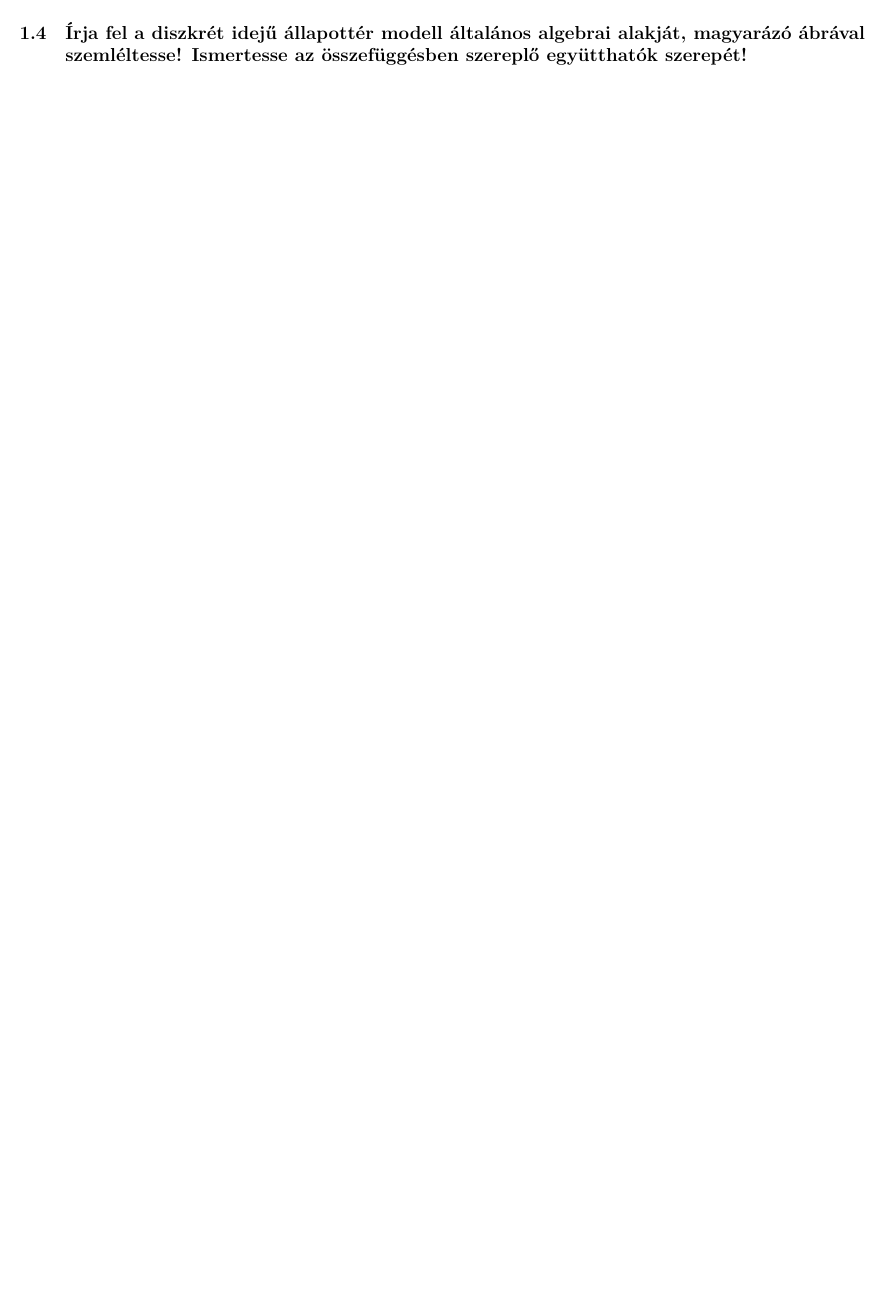
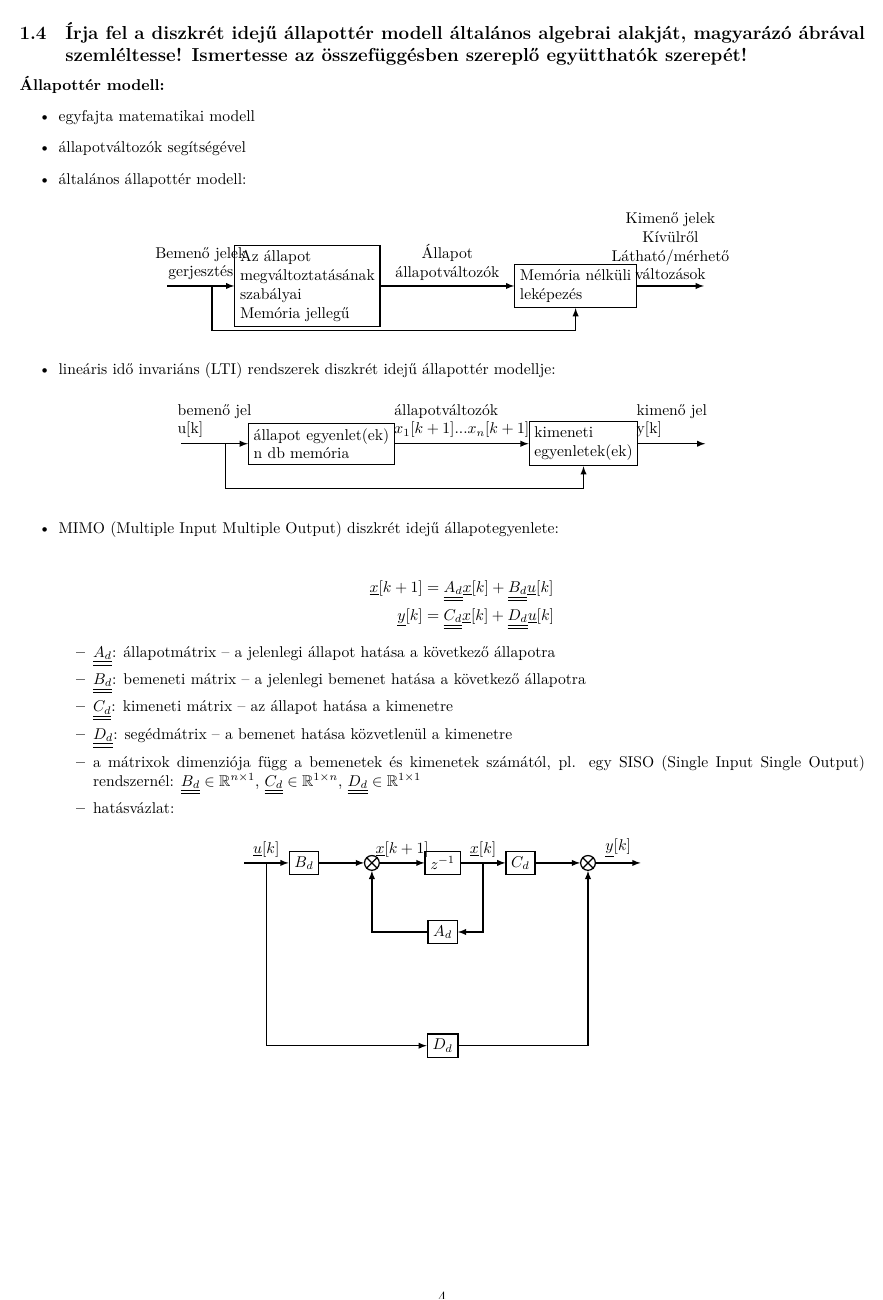
Before and after one commit to gergovari/mecha-v, a LaTeX document (main.tex, which reads content/mechatronika/subs/4.tex): part of page 7 of 58, cut so that both start at the same text, the shorter picture padded with empty space. Compiled offline with XeLaTeX.

Commit message:
mechatronika: 4

```diff
--- a/content/mechatronika/subs/4.tex
+++ b/content/mechatronika/subs/4.tex
@@ -1 +1,95 @@
 \subsection{Írja fel a diszkrét idejű állapottér modell általános algebrai alakját, magyarázó ábrával szemléltesse! Ismertesse az összefüggésben szereplő együtthatók szerepét!}
+
+\noindent \textbf{Állapottér modell:}
+\begin{itemize}
+    \item egyfajta matematikai modell
+    \item állapotváltozók segítségével
+    \item általános állapottér modell:
+
+    \begin{figure}[H]
+        \centering
+        \begin{tikzpicture}[node distance=2cm, auto, >=latex, thick]
+            \node [draw, align=left, minimum height=2.5em] (block1) {Az állapot\\megváltoztatásának\\szabályai\\Memória jellegű};
+            \node [coordinate, left=1.5cm of block1] (input) {};
+            \node [coordinate, right=2cm of block1] (mid) {};
+            \node [draw, align=left, right=3cm of block1, minimum height=2.5em] (block2) {Memória nélküli\\leképezés};
+            \node [coordinate, right=1.5cm of block2] (output) {};
+
+            \draw [->] (input) -- node [above, align=center] {Bemenő jelek\\gerjesztés} (block1);
+            \draw [->] (block1) -- node [above, align=center] {Állapot\\állapotváltozók} (block2);
+            \draw [->] (block2) -- node [above, align=center] {Kimenő jelek\\Kívülről\\Látható/mérhető\\változások} (output);
+
+            \draw [->] (input) -- ++(1,0) |- ($(block2.south) + (0, -0.5)$) -- (block2.south);
+        \end{tikzpicture}
+    \end{figure}
+
+    \item lineáris idő invariáns (LTI) rendszerek diszkrét idejű állapottér modellje:
+
+    \begin{figure}[H]
+        \centering
+        \begin{tikzpicture}[node distance=2cm, auto, >=latex, thick]
+            \node [draw, align=left, minimum height=2.5em] (block1) {állapot egyenlet(ek)\\n db memória};
+            \node [coordinate, left=1.5cm of block1] (input) {};
+            \node [draw, align=left, right=3cm of block1, minimum height=2.5em] (block2) {kimeneti\\egyenletek(ek)};
+            \node [coordinate, right=1.5cm of block2] (output) {};
+
+            \draw [->] (input) -- node [above, align=left] {bemenő jel\\u[k]} (block1);
+            \draw [->] (block1) -- node [above, align=left] {állapotváltozók\\$x_1[k+1] ... x_n[k+1]$} (block2);
+            \draw [->] (block2) -- node [above, align=left] {kimenő jel\\y[k]} (output);
+
+            \draw [->] (input) -- ++(1,0) |- ($(block2.south) + (0, -0.5)$) -- (block2.south);
+        \end{tikzpicture}
+    \end{figure}
+
+    \item MIMO (Multiple Input Multiple Output) diszkrét idejű állapotegyenlete:
+
+    \begin{align*}
+        \underline{x}[k+1] &= \underline{\underline{A_d}} \underline{x}[k] + \underline{\underline{B_d}} \underline{u}[k] \\
+        \underline{y}[k] &= \underline{\underline{C_d}} \underline{x}[k] + \underline{\underline{D_d}} \underline{u}[k]
+    \end{align*}
+
+    \begin{itemize}
+        \item $\underline{\underline{A_d}}$: állapotmátrix – a jelenlegi állapot hatása a következő állapotra
+        \item $\underline{\underline{B_d}}$: bemeneti mátrix – a jelenlegi bemenet hatása a következő állapotra
+        \item $\underline{\underline{C_d}}$: kimeneti mátrix – az állapot hatása a kimenetre
+        \item $\underline{\underline{D_d}}$: segédmátrix – a bemenet hatása közvetlenül a kimenetre
+        \item a mátrixok dimenziója függ a bemenetek és kimenetek számától, pl. egy SISO (Single Input Single Output) rendszernél: $\underline{\underline{B_d}} \in \mathbb{R}^{n \times 1}$, $\underline{\underline{C_d}} \in \mathbb{R}^{1 \times n}$, $\underline{\underline{D_d}} \in \mathbb{R}^{1 \times 1}$
+        \item hatásvázlat:
+
+        \begin{figure}[H]
+            \centering
+            \begin{tikzpicture}[auto, node distance=1.5cm, >=latex, thick]
+                \node [coordinate] (input) {};
+                \node [draw, rectangle, right=1cm of input] (Bd) {$B_d$};
+                \node [draw, circle, right=1cm of Bd] (sum1) {};
+                \draw[-] (sum1.north west) -- (sum1.south east);
+                \draw[-] (sum1.south west) -- (sum1.north east);
+
+                \node [draw, rectangle, right=1cm of sum1] (z) {$z^{-1}$};
+                \node [draw, rectangle, right=1cm of z] (Cd) {$C_d$};
+
+                \node [draw, circle, right=1cm of Cd] (sum2) {};
+                \draw[-] (sum2.north west) -- (sum2.south east);
+                \draw[-] (sum2.south west) -- (sum2.north east);
+
+                \node [coordinate, right=1cm of sum2] (output) {};
+
+                \node [draw, rectangle, below=1cm of z] (Ad) {$A_d$};
+                \node [draw, rectangle, below=2cm of Ad] (Dd) {$D_d$};
+
+                \draw [->] (input) -- node [above] {$\underline{u}[k]$} (Bd);
+                \draw [->] (Bd) -- (sum1);
+                \draw [->] (sum1) -- node [above] {$\underline{x}[k+1]$} (z);
+                \draw [->] (z) -- node [above] {$\underline{x}[k]$} (Cd);
+                \draw [->] (Cd) -- (sum2);
+                \draw [->] (sum2) -- node [above] {$\underline{y}[k]$} (output);
+
+                \draw [->] (z.east) -- ++(0.5,0) |- (Ad.east);
+                \draw [->] (Ad.west) -| (sum1.south);
+
+                \draw [->] (input) -- ++(0.5,0) |- (Dd.west);
+                \draw [->] (Dd.east) -| (sum2.south);
+            \end{tikzpicture}
+        \end{figure}
+    \end{itemize}
+\end{itemize}
```
